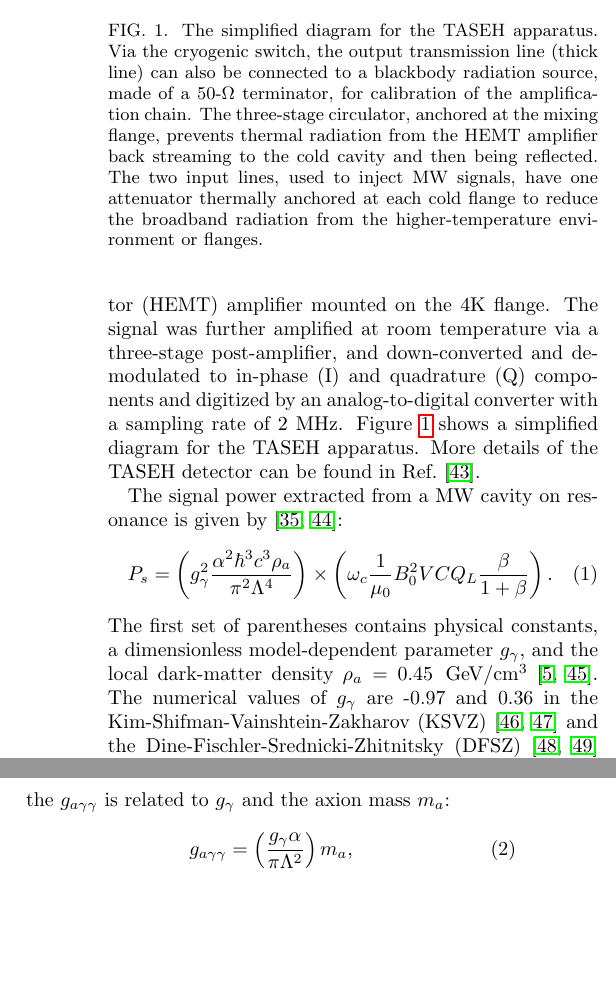
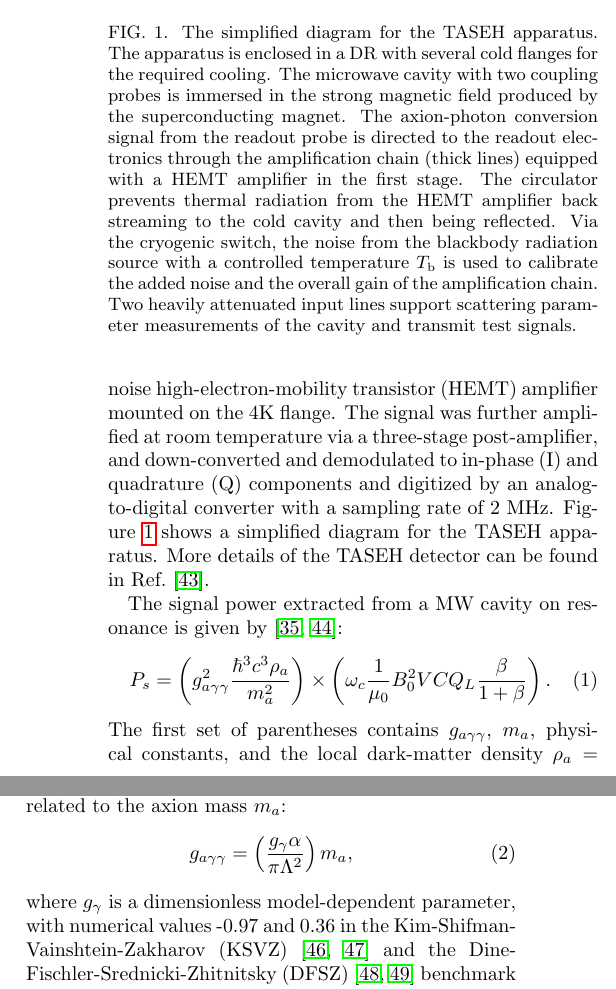
Before and after one commit to TASEHana/letter_CD102, a LaTeX paper (letter.tex): two parts of the columns of page 2 of 6, joined at a grey line, cut so that both start at the same text, the shorter picture padded with empty space. Compiled offline with pdfLaTeX.

Commit message:
upload caption and figure from Yung-Fu and Hanwen

```diff
--- a/letter.tex
+++ b/letter.tex
@@ -228,24 +229,34 @@ in Ref.~\cite{TASEHInstrumentation}.
 
 \begin{figure}
   \centering
-  \includegraphics[width=8.6cm]{figures/Simplified_wiring_V2.png}
-  \caption{%The schematic diagram of the TASEH microwave system.
-   The simplified diagram for the TASEH apparatus.
-%   The dashed line separates the components at room temperature
-% and at cryogenic temperatures.
-%  The output transmission line
-% (thick line) includes a switch, a circulator, an HEMT
-% amplifier, and room-temperature amplifiers.
- Via the cryogenic switch, the output transmission
- line (thick line) can also be connected
- to a blackbody radiation source, made of a 50-$\Omega$ terminator,
- for calibration of the amplification chain.
- The three-stage circulator, anchored at the mixing flange,
- prevents thermal radiation from the HEMT
- amplifier back streaming to the cold cavity and then being reflected.
- The two input lines, used to inject MW signals, have one attenuator
- thermally anchored at each cold flange to reduce the broadband
- radiation from the higher-temperature environment or flanges.
+  \includegraphics[width=8.6cm]{figures/colored_Simplified_wiring_V2.png}
+  \caption{%
+%   The simplified diagram for the TASEH apparatus.
+% Via the cryogenic switch, the output transmission
+% line (thick line) can also be connected
+% to a blackbody radiation source, made of a 50-$\Omega$ terminator,
+% for calibration of the amplification chain.
+% The three-stage circulator, anchored at the mixing flange,
+% prevents thermal radiation from the HEMT
+% amplifier back streaming to the cold cavity and then being reflected.
+% The two input lines, used to inject MW signals, have one attenuator
+% thermally anchored at each cold flange to reduce the broadband
+% radiation from the higher-temperature environment or flanges.
+The simplified diagram for the TASEH apparatus.
+The apparatus is enclosed in a DR with several cold flanges for
+the required cooling.
+The microwave cavity with two coupling probes is immersed in the strong
+magnetic field produced by the superconducting magnet.
+The axion-photon conversion signal from the readout probe is directed
+to the readout electronics through the amplification chain (thick lines)
+equipped with a HEMT amplifier in the first stage.
+The circulator prevents thermal radiation from the HEMT amplifier back
+streaming to the cold cavity and then being reflected. Via the
+cryogenic switch, the noise from the blackbody radiation source with a
+controlled temperature $T_{\text b}$ is used to calibrate the added noise and
+the overall gain of the amplification chain. Two heavily attenuated input
+lines support scattering parameter measurements of the cavity and transmit
+test signals.
   }
   \label{fig:TASEH}
 \end{figure}
@@ -254,27 +265,29 @@ in Ref.~\cite{TASEHInstrumentation}.
 The signal power extracted from a MW cavity on resonance is given
 by~\cite{AxionFormula,HAYSTACIII}:
 \begin{equation}
-P_s = \left(\bggamma^2\frac{\alpha^2\hbar^3c^3\rho_a}{\pi^2\Lambda^4}\right)\times
+%P_s = \left(\bggamma^2\frac{\alpha^2\hbar^3c^3\rho_a}{\pi^2\Lambda^4}\right)\times
+%\left(\omega_c\frac{1}{\mu_0}B_0^2VCQ_L\frac{\beta}{1+\beta}\right).
+P_s = \left(\bgagg^2\frac{\hbar^3c^3\rho_a}{m_a^2}\right)\times
 \left(\omega_c\frac{1}{\mu_0}B_0^2VCQ_L\frac{\beta}{1+\beta}\right).
 \label{eq:ps}
 \end{equation}
-The first set of parentheses contains physical constants,
-a dimensionless model-dependent parameter \bggamma, and
-the local dark-matter density
+The first set of parentheses contains \bgagg, $m_a$, physical constants,
+and the local dark-matter density
 $\rho_a=0.45~\GeV/\mathrm{cm}^3$~\cite{[{}][{. Both $0.45~\GeV/\mathrm{cm}^3$
 (used by ADMX, HAYSTAC, CAPP, and QUAX-$a\gamma$) and $0.3~\GeV/\mathrm{cm}^3$
 (more commonly cited by the other direct DM search experiments) are consistent
 with the recent measurements.}]Read:2014qva,PDG}.
-The numerical values of \bggamma\ are -0.97 and 0.36
-in the Kim-Shifman-Vainshtein-Zakharov (KSVZ)~\cite{KSVZI,KSVZII} and
-the Dine-Fischler-Srednicki-Zhitnitsky (DFSZ)~\cite{DFSZI,DFSZII} benchmark
-models, respectively. For the QCD axions, the \bgagg\
-is related to \bggamma\ and the axion mass \ma:
+For the QCD axions, the \bgagg\
+is related to the axion mass \ma:
 \begin{equation}
  \bgagg = \left(\frac{\bggamma\alpha}{\pi \Lambda^2}\right)\ma,
 \label{eq:grelation}
 \end{equation}
-where $\alpha$ is the
+where $\bggamma$ is a dimensionless model-dependent parameter,
+with numerical values -0.97 and 0.36
+in the Kim-Shifman-Vainshtein-Zakharov (KSVZ)~\cite{KSVZI,KSVZII} and
+the Dine-Fischler-Srednicki-Zhitnitsky (DFSZ)~\cite{DFSZI,DFSZII} benchmark
+models, respectively. The $\alpha$ is the
 fine-structure constant and  $\Lambda=78~\MeV$ is a scale parameter that can
 be derived from the mass and the decay constant of the pion and the ratio of
 the up to down quark masses.
```
Also changed, not shown: letter.bib (+3 -3 lines), figures/Simplified_wiring_V2.png, figures/colored_Simplified_wiring_V2.png (added), letter.pdf, letter.tex (19 more changed lines).
